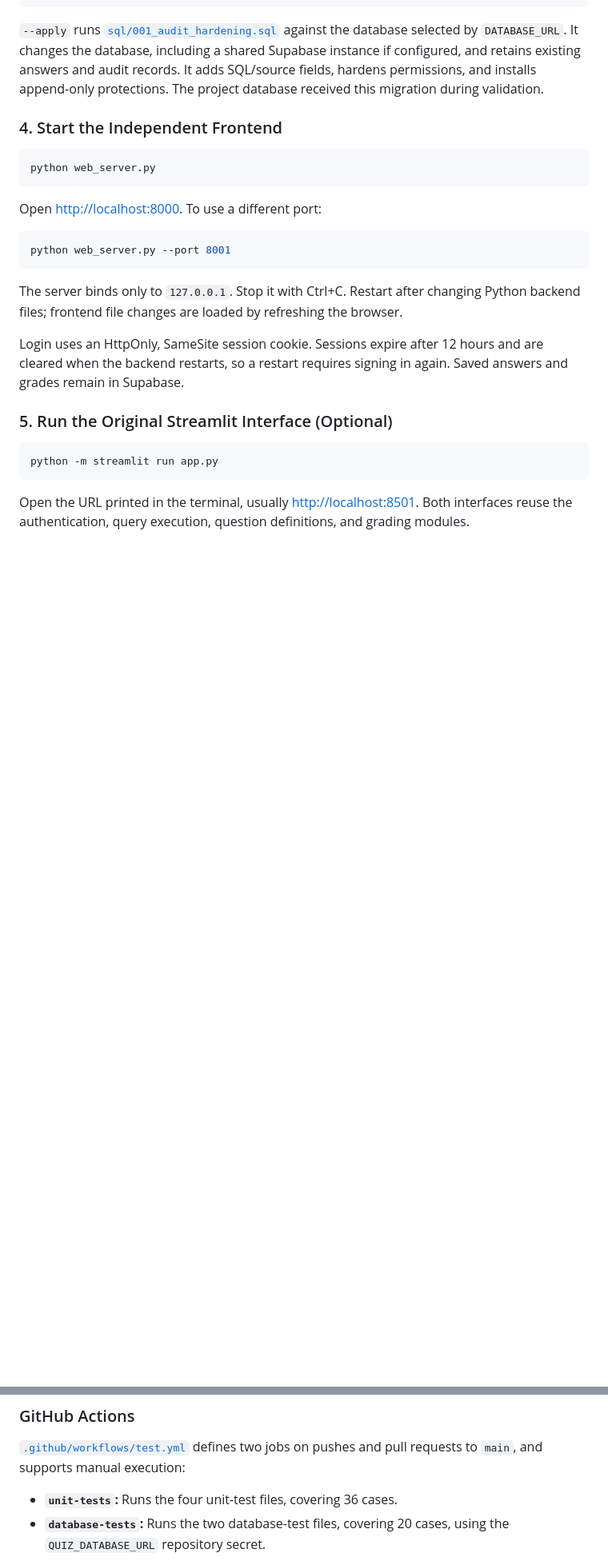
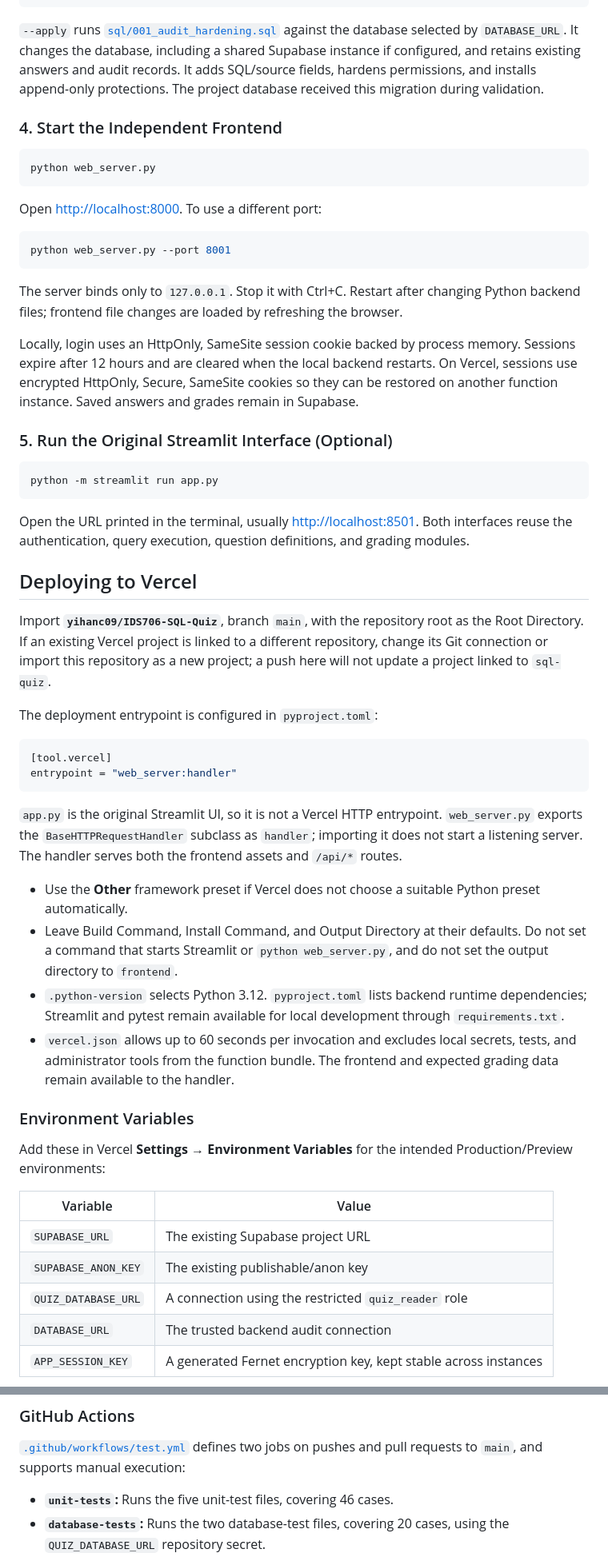
Before and after one commit to yihanc09/IDS706-SQL-Quiz, a Markdown page: README.md, 2 parts joined by grey strips. Shown at 80% size. Drawn GitHub-style; blank space fills up the shorter version.

````diff
--- a/README.md
+++ b/README.md
@@ -143,7 +143,7 @@ python web_server.py --port 8001
 
 The server binds only to `127.0.0.1`. Stop it with Ctrl+C. Restart after changing Python backend files; frontend file changes are loaded by refreshing the browser.
 
-Login uses an HttpOnly, SameSite session cookie. Sessions expire after 12 hours and are cleared when the backend restarts, so a restart requires signing in again. Saved answers and grades remain in Supabase.
+Locally, login uses an HttpOnly, SameSite session cookie backed by process memory. Sessions expire after 12 hours and are cleared when the local backend restarts. On Vercel, sessions use encrypted HttpOnly, Secure, SameSite cookies so they can be restored on another function instance. Saved answers and grades remain in Supabase.
 
 ### 5. Run the Original Streamlit Interface (Optional)
 
@@ -152,3 +152,34 @@ python -m streamlit run app.py
 ```
 
 Open the URL printed in the terminal, usually [http://localhost:8501](http://localhost:8501). Both interfaces reuse the authentication, query execution, question definitions, and grading modules.
+
+## Deploying to Vercel
+
+Import **`yihanc09/IDS706-SQL-Quiz`**, branch `main`, with the repository root as the Root Directory. If an existing Vercel project is linked to a different repository, change its Git connection or import this repository as a new project; a push here will not update a project linked to `sql-quiz`.
+
+The deployment entrypoint is configured in `pyproject.toml`:
+
+```toml
+[tool.vercel]
+entrypoint = "web_server:handler"
+```
+
+`app.py` is the original Streamlit UI, so it is not a Vercel HTTP entrypoint. `web_server.py` exports the `BaseHTTPRequestHandler` subclass as `handler`; importing it does not start a listening server. The handler serves both the frontend assets and `/api/*` routes.
+
+- Use the **Other** framework preset if Vercel does not choose a suitable Python preset automatically.
+- Leave Build Command, Install Command, and Output Directory at their defaults. Do not set a command that starts Streamlit or `python web_server.py`, and do not set the output directory to `frontend`.
+- `.python-version` selects Python 3.12. `pyproject.toml` lists backend runtime dependencies; Streamlit and pytest remain available for local development through `requirements.txt`.
+- `vercel.json` allows up to 60 seconds per invocation and excludes local secrets, tests, and administrator tools from the function bundle. The frontend and expected grading data remain available to the handler.
+
+### Environment Variables
+
+Add these in Vercel **Settings → Environment Variables** for the intended Production/Preview environments:
+
+| Variable | Value |
+|---|---|
+| `SUPABASE_URL` | The existing Supabase project URL |
+| `SUPABASE_ANON_KEY` | The existing publishable/anon key |
+| `QUIZ_DATABASE_URL` | A connection using the restricted `quiz_reader` role |
+| `DATABASE_URL` | The trusted backend audit connection |
+| `APP_SESSION_KEY` | A generated Fernet encryption key, kept stable across instances |
+
@@ -294,7 +339,7 @@ These results describe local validation, not a new production deployment or a ne
 
 [`.github/workflows/test.yml`](.github/workflows/test.yml) defines two jobs on pushes and pull requests to `main`, and supports manual execution:
 
-- **`unit-tests`:** Runs the four unit-test files, covering 36 cases.
+- **`unit-tests`:** Runs the five unit-test files, covering 46 cases.
 - **`database-tests`:** Runs the two database-test files, covering 20 cases, using the `QUIZ_DATABASE_URL` repository secret.
 
 Both jobs must pass for the workflow to complete successfully. Database security tests cover read-only execution, audit access restrictions, and trigger-function permissions.
````
Also changed, not shown: other parts of README.md (+27 -8 lines).
